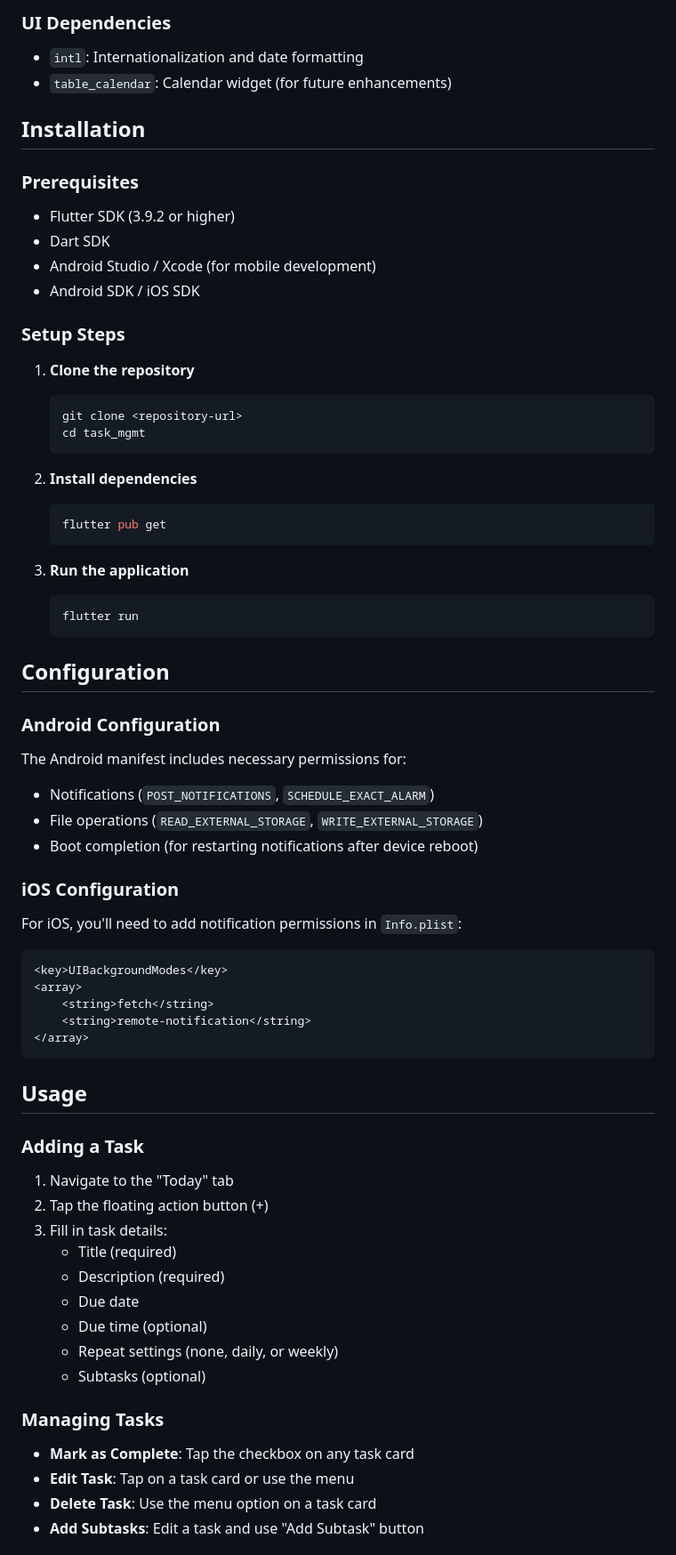
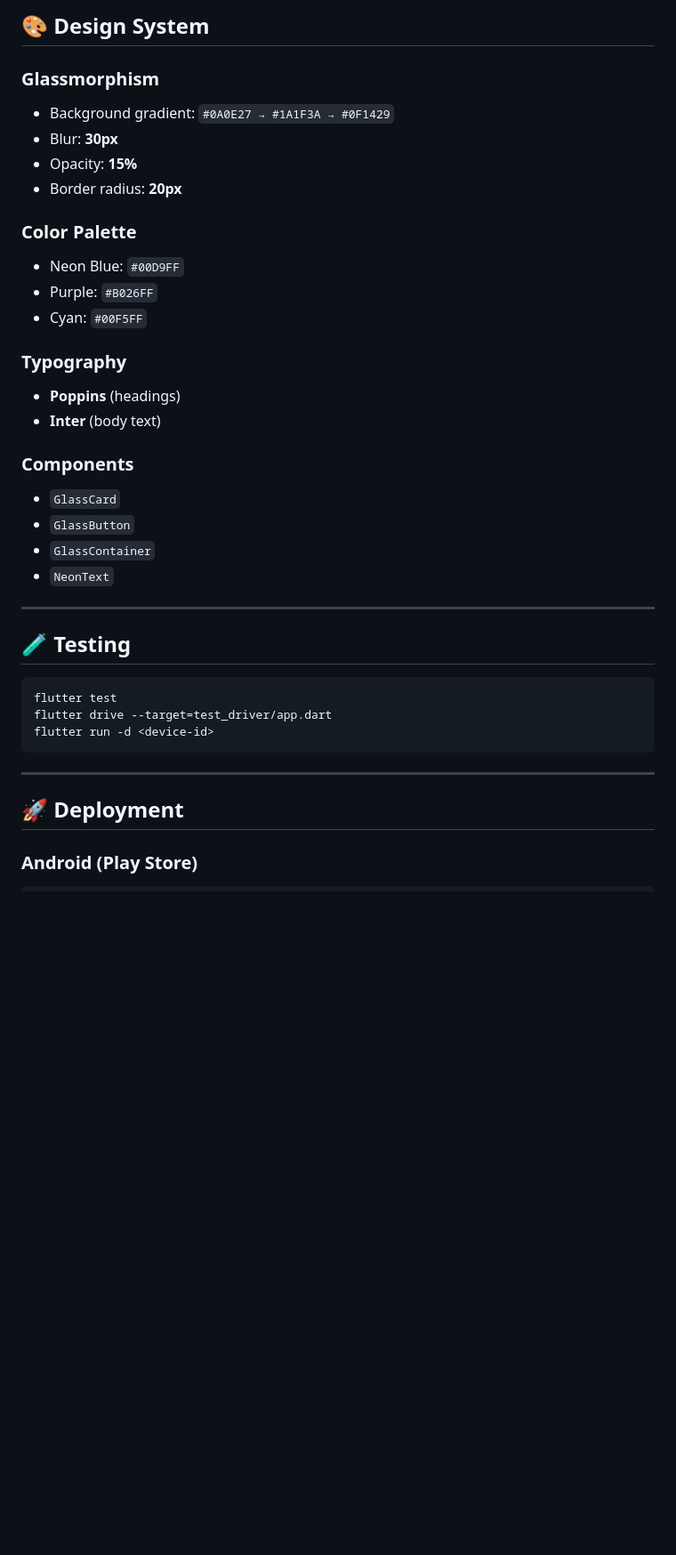
Before and after one commit to Ad33lHub/SP23-BSE-013-Muhammad-Adeel, a Markdown page: task management/README.md, the part around the change printed below. Shown: that part at 89% size. Drawn GitHub-style; blank space fills up the shorter version.

Commit message:
updated README.md
add video

````diff
--- a/task management/README.md
+++ b/task management/README.md
@@ -72,68 +157,44 @@ lib/
 
-### UI Dependencies
-- `intl`: Internationalization and date formatting
-- `table_calendar`: Calendar widget (for future enhancements)
+## 🎨 Design System
 
-## Installation
+### Glassmorphism
 
-### Prerequisites
-- Flutter SDK (3.9.2 or higher)
-- Dart SDK
-- Android Studio / Xcode (for mobile development)
-- Android SDK / iOS SDK
+* Background gradient: `#0A0E27 → #1A1F3A → #0F1429`
+* Blur: **30px**
+* Opacity: **15%**
+* Border radius: **20px**
 
-### Setup Steps
+### Color Palette
 
-1. **Clone the repository**
-   ```bash
-   git clone <repository-url>
-   cd task_mgmt
-   ```
+* Neon Blue: `#00D9FF`
+* Purple: `#B026FF`
+* Cyan: `#00F5FF`
 
-2. **Install dependencies**
-   ```bash
-   flutter pub get
-   ```
+### Typography
 
-3. **Run the application**
-   ```bash
-   flutter run
-   ```
+* **Poppins** (headings)
+* **Inter** (body text)
 
-## Configuration
+### Components
 
-### Android Configuration
-The Android manifest includes necessary permissions for:
-- Notifications (`POST_NOTIFICATIONS`, `SCHEDULE_EXACT_ALARM`)
-- File operations (`READ_EXTERNAL_STORAGE`, `WRITE_EXTERNAL_STORAGE`)
-- Boot completion (for restarting notifications after device reboot)
+* `GlassCard`
+* `GlassButton`
+* `GlassContainer`
+* `NeonText`
 
-### iOS Configuration
-For iOS, you'll need to add notification permissions in `Info.plist`:
-```xml
-<key>UIBackgroundModes</key>
-<array>
-    <string>fetch</string>
-    <string>remote-notification</string>
-</array>
+---
+
+## 🧪 Testing
+
+```
+flutter test
+flutter drive --target=test_driver/app.dart
+flutter run -d <device-id>
 ```
 
-## Usage
+---
 
-### Adding a Task
-1. Navigate to the "Today" tab
-2. Tap the floating action button (+)
-3. Fill in task details:
-   - Title (required)
-   - Description (required)
-   - Due date
-   - Due time (optional)
-   - Repeat settings (none, daily, or weekly)
-   - Subtasks (optional)
+## 🚀 Deployment
 
-### Managing Tasks
-- **Mark as Complete**: Tap the checkbox on any task card
-- **Edit Task**: Tap on a task card or use the menu
-- **Delete Task**: Use the menu option on a task card
-- **Add Subtasks**: Edit a task and use "Add Subtask" button
+### Android (Play Store)
 
````
Also changed, not shown: other parts of task management/README.md (+177 -171 lines).
